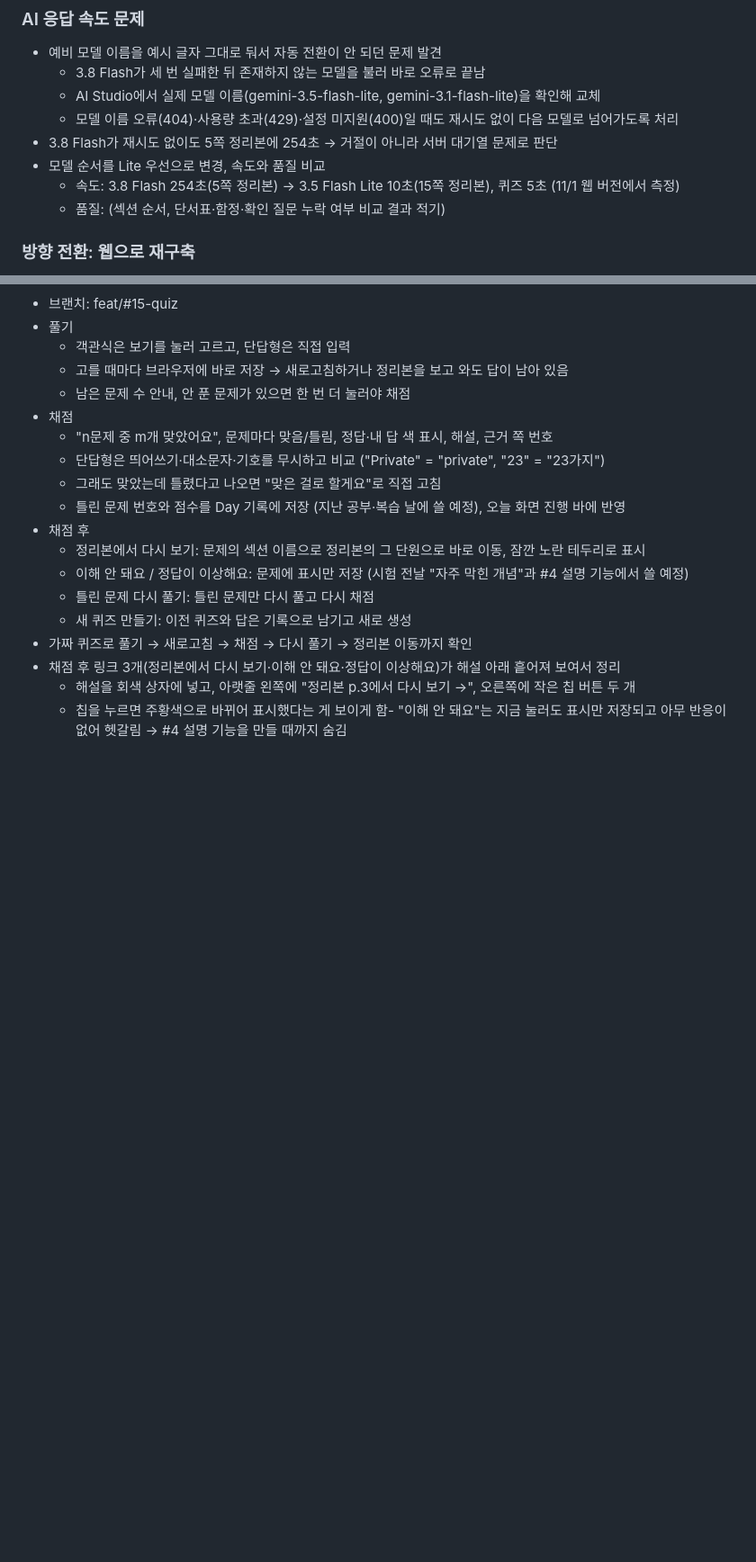
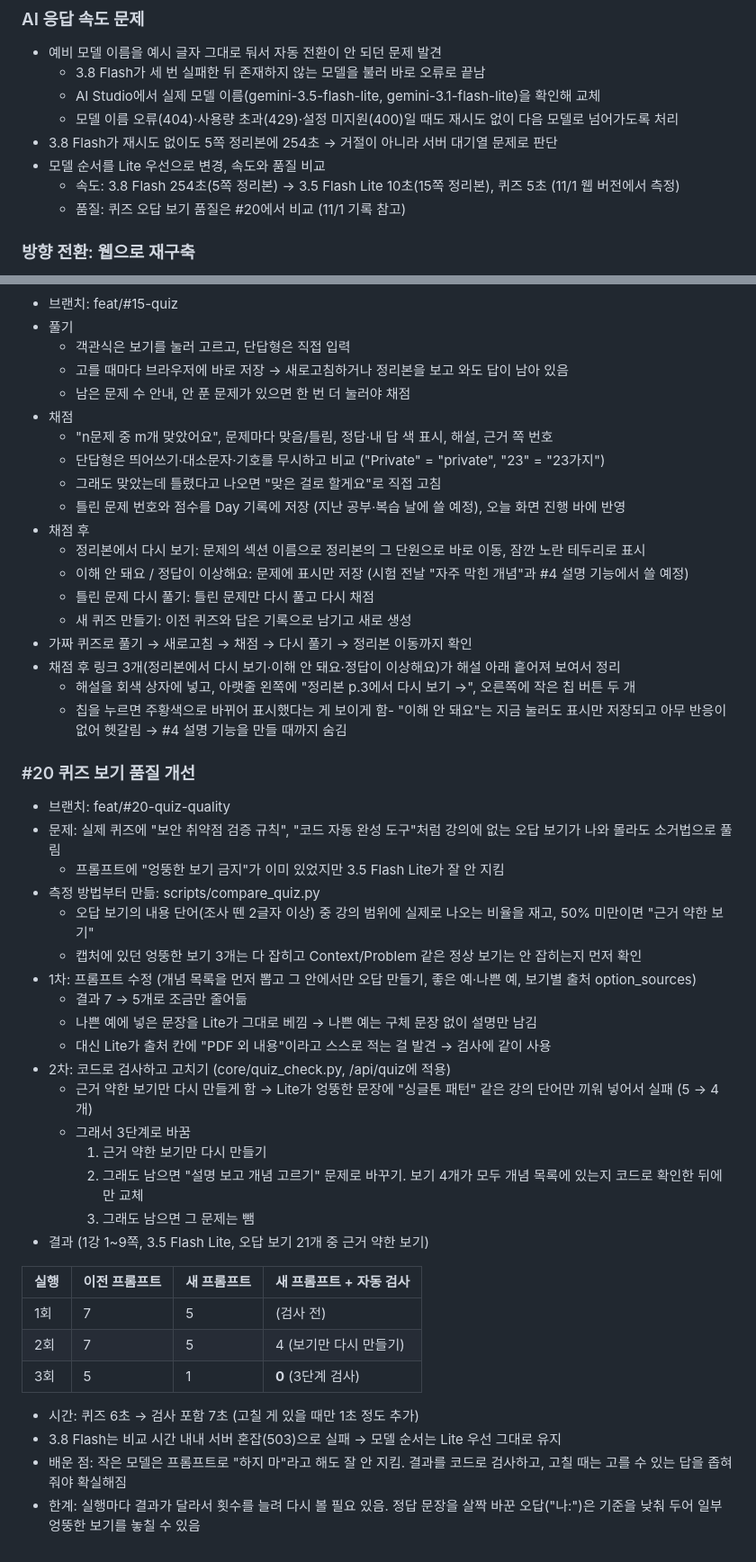
Before and after one commit to rlagkdms11/study-buddy, a Markdown page: docs/devlog.md, 2 parts joined by grey strips. Shown at 90% size. Drawn GitHub-style; blank space fills up the shorter version.

Commit message:
docs: 퀴즈 보기 품질 비교 결과 기록 (#20)
Co-Authored-By: Claude Opus 5.5 <noreply@anthropic.com>
Claude-Session: https://claude.ai/code/session_017Z5jyQZmzSJazwrUaKd9wr

```diff
--- a/docs/devlog.md
+++ b/docs/devlog.md
@@ -156,7 +156,7 @@
 - 3.8 Flash가 재시도 없이도 5쪽 정리본에 254초 → 거절이 아니라 서버 대기열 문제로 판단
 - 모델 순서를 Lite 우선으로 변경, 속도와 품질 비교
   - 속도: 3.8 Flash 254초(5쪽 정리본) → 3.5 Flash Lite 10초(15쪽 정리본), 퀴즈 5초 (11/1 웹 버전에서 측정)
-  - 품질: (섹션 순서, 단서표·함정·확인 질문 누락 여부 비교 결과 적기)
+  - 품질: 퀴즈 오답 보기 품질은 #20에서 비교 (11/1 기록 참고)
 
 ### 방향 전환: 웹으로 재구축
 - #9로 흐름을 정리했지만, Streamlit은 정해진 부품 모양으로만 화면을 쌓을 수 있어 원하는 UX를 만들기 어렵다고 판단
@@ -241,3 +241,33 @@
 - 채점 후 링크 3개(정리본에서 다시 보기·이해 안 돼요·정답이 이상해요)가 해설 아래 흩어져 보여서 정리
   - 해설을 회색 상자에 넣고, 아랫줄 왼쪽에 "정리본 p.3에서 다시 보기 →", 오른쪽에 작은 칩 버튼 두 개
   - 칩을 누르면 주황색으로 바뀌어 표시했다는 게 보이게 함- "이해 안 돼요"는 지금 눌러도 표시만 저장되고 아무 반응이 없어 헷갈림 → #4 설명 기능을 만들 때까지 숨김
+
+### #20 퀴즈 보기 품질 개선
+- 브랜치: feat/#20-quiz-quality
+- 문제: 실제 퀴즈에 "보안 취약점 검증 규칙", "코드 자동 완성 도구"처럼 강의에 없는 오답 보기가 나와 몰라도 소거법으로 풀림
+  - 프롬프트에 "엉뚱한 보기 금지"가 이미 있었지만 3.5 Flash Lite가 잘 안 지킴
+- 측정 방법부터 만듦: scripts/compare_quiz.py
+  - 오답 보기의 내용 단어(조사 뗀 2글자 이상) 중 강의 범위에 실제로 나오는 비율을 재고, 50% 미만이면 "근거 약한 보기"
+  - 캡처에 있던 엉뚱한 보기 3개는 다 잡히고 Context/Problem 같은 정상 보기는 안 잡히는지 먼저 확인
+- 1차: 프롬프트 수정 (개념 목록을 먼저 뽑고 그 안에서만 오답 만들기, 좋은 예·나쁜 예, 보기별 출처 option_sources)
+  - 결과 7 → 5개로 조금만 줄어듦
+  - 나쁜 예에 넣은 문장을 Lite가 그대로 베낌 → 나쁜 예는 구체 문장 없이 설명만 남김
+  - 대신 Lite가 출처 칸에 "PDF 외 내용"이라고 스스로 적는 걸 발견 → 검사에 같이 사용
+- 2차: 코드로 검사하고 고치기 (core/quiz_check.py, /api/quiz에 적용)
+  - 근거 약한 보기만 다시 만들게 함 → Lite가 엉뚱한 문장에 "싱글톤 패턴" 같은 강의 단어만 끼워 넣어서 실패 (5 → 4개)
+  - 그래서 3단계로 바꿈
+    1. 근거 약한 보기만 다시 만들기
+    2. 그래도 남으면 "설명 보고 개념 고르기" 문제로 바꾸기. 보기 4개가 모두 개념 목록에 있는지 코드로 확인한 뒤에만 교체
+    3. 그래도 남으면 그 문제는 뺌
+- 결과 (1강 1~9쪽, 3.5 Flash Lite, 오답 보기 21개 중 근거 약한 보기)
+
+| 실행 | 이전 프롬프트 | 새 프롬프트 | 새 프롬프트 + 자동 검사 |
+|---|---|---|---|
+| 1회 | 7 | 5 | (검사 전) |
+| 2회 | 7 | 5 | 4 (보기만 다시 만들기) |
+| 3회 | 5 | 1 | **0** (3단계 검사) |
+
+  - 시간: 퀴즈 6초 → 검사 포함 7초 (고칠 게 있을 때만 1초 정도 추가)
+  - 3.8 Flash는 비교 시간 내내 서버 혼잡(503)으로 실패 → 모델 순서는 Lite 우선 그대로 유지
+- 배운 점: 작은 모델은 프롬프트로 "하지 마"라고 해도 잘 안 지킴. 결과를 코드로 검사하고, 고칠 때는 고를 수 있는 답을 좁혀 줘야 확실해짐
+- 한계: 실행마다 결과가 달라서 횟수를 늘려 다시 볼 필요 있음. 정답 문장을 살짝 바꾼 오답("나:")은 기준을 낮춰 두어 일부 엉뚱한 보기를 놓칠 수 있음
```
